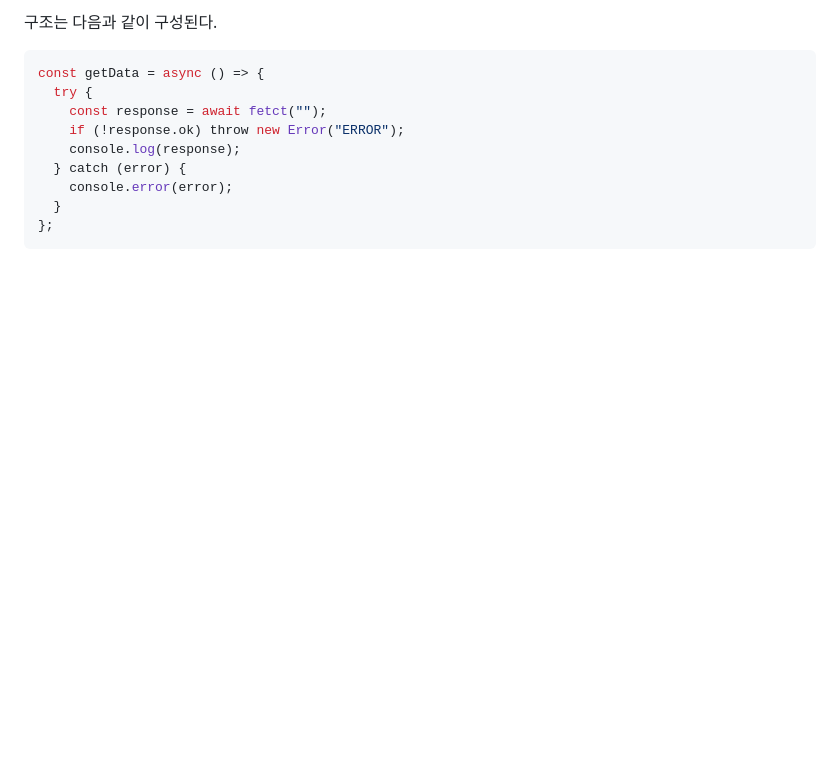
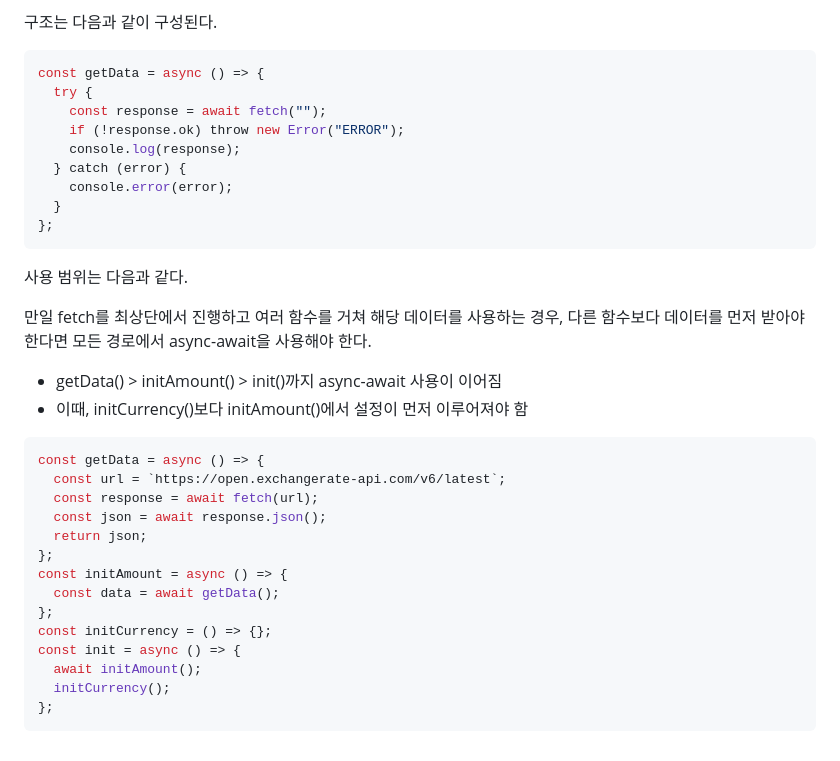
Before and after one commit to minjeongss/JavaScript-Practice, a Markdown page: AsynchronousHandling/README.md, the part around one of its changes. Rendered like a GitHub page; blank space fills up the shorter version.

Commit message:
feat: async-await 사용 범위 분석

````diff
--- a/AsynchronousHandling/README.md
+++ b/AsynchronousHandling/README.md
@@ -123,7 +120,7 @@ getData()
 ```js
 const getData = async () => {
   try {
-    const response = await fetct("");
+    const response = await fetch("");
     if (!response.ok) throw new Error("ERROR");
     console.log(response);
   } catch (error) {
@@ -131,3 +128,27 @@ const getData = async () => {
   }
 };
 ```
+
+사용 범위는 다음과 같다.
+
+만일 fetch를 최상단에서 진행하고 여러 함수를 거쳐 해당 데이터를 사용하는 경우, 다른 함수보다 데이터를 먼저 받아야 한다면 모든 경로에서 async-await을 사용해야 한다.
+
+- getData() > initAmount() > init()까지 async-await 사용이 이어짐
+- 이때, initCurrency()보다 initAmount()에서 설정이 먼저 이루어져야 함
+
+```js
+const getData = async () => {
+  const url = `https://open.exchangerate-api.com/v6/latest`;
+  const response = await fetch(url);
+  const json = await response.json();
+  return json;
+};
+const initAmount = async () => {
+  const data = await getData();
+};
+const initCurrency = () => {};
+const init = async () => {
+  await initAmount();
+  initCurrency();
+};
+```
````
Also changed, not shown: other parts of AsynchronousHandling/README.md (+3 -6 lines).
